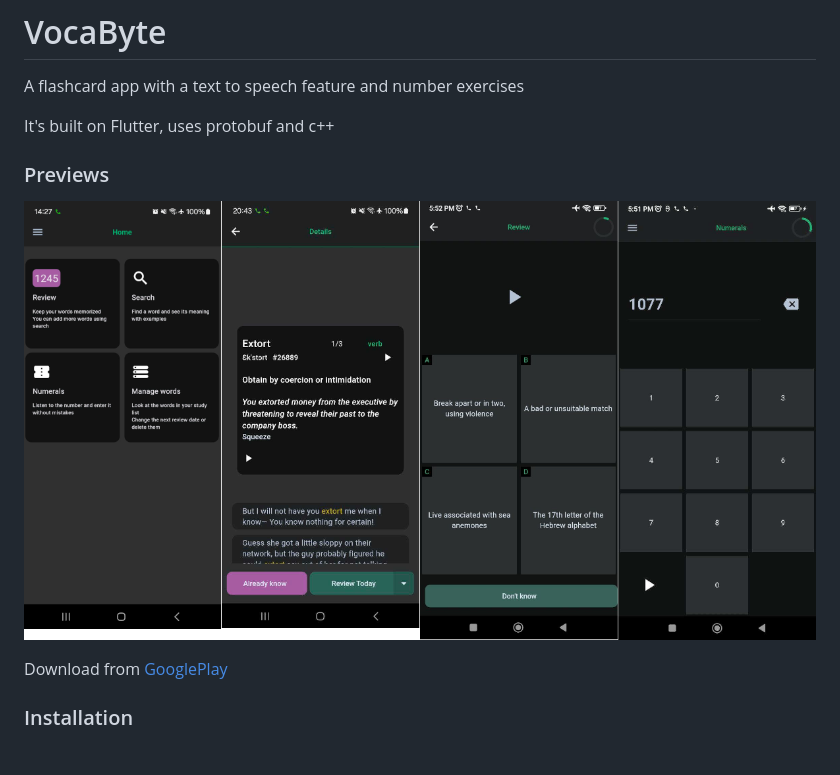
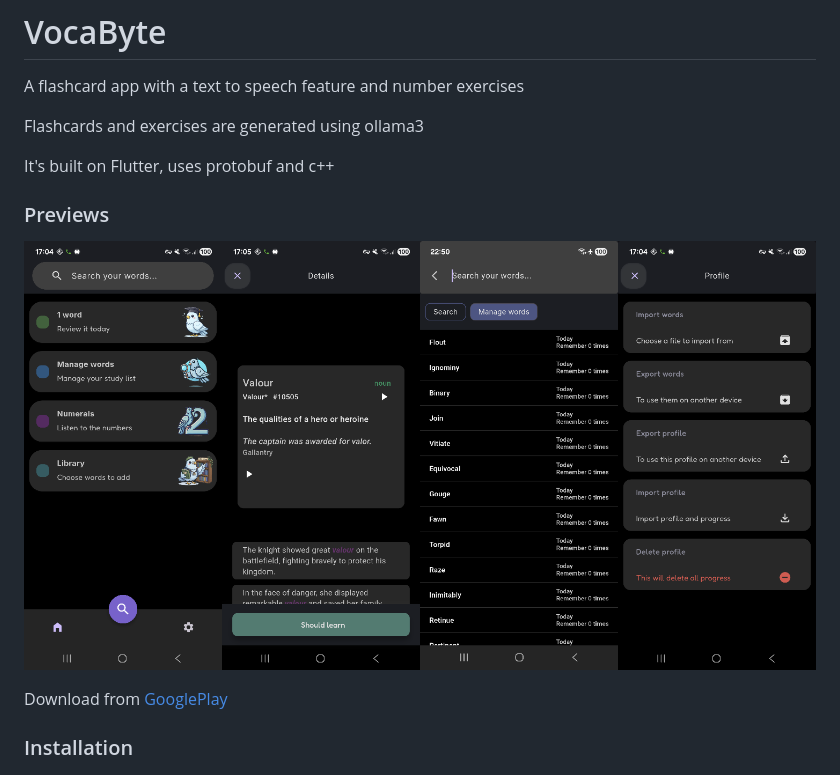
Before and after one commit to khomin/VocaByte, a Markdown page: README.md, the part around one of its changes. Rendered like a GitHub page; pictures changed too: sceenshots/1.png.

```diff
--- a/README.md
+++ b/README.md
@@ -1,6 +1,8 @@
 # VocaByte
 
 A flashcard app with a text to speech feature and number exercises
+
+Flashcards and exercises are generated using ollama3
 
 It's built on Flutter, uses protobuf and c++
 
```
Also changed, not shown: other parts of README.md (+0 -47 lines).
